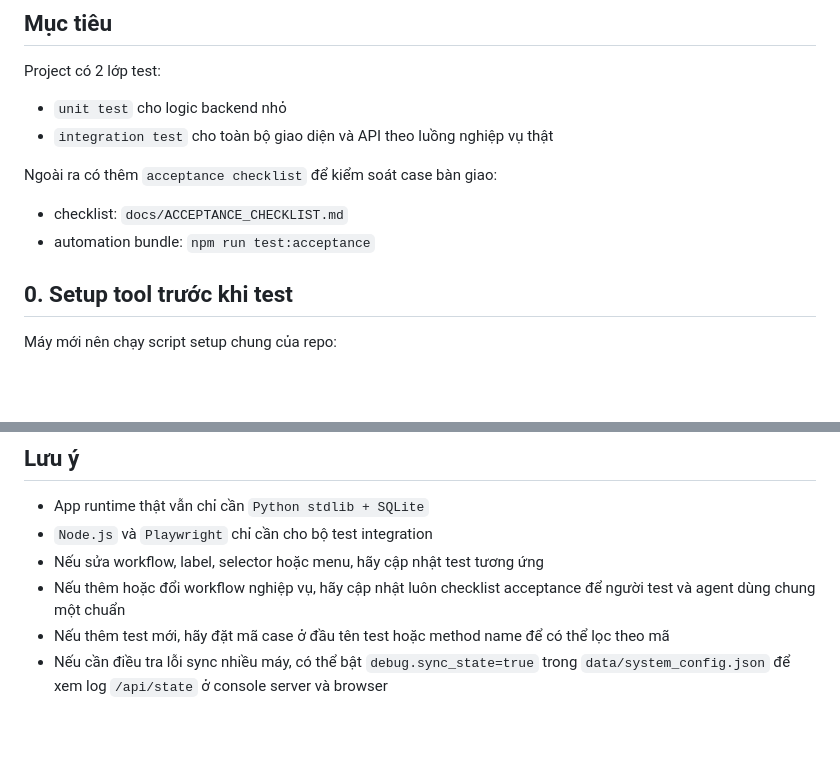
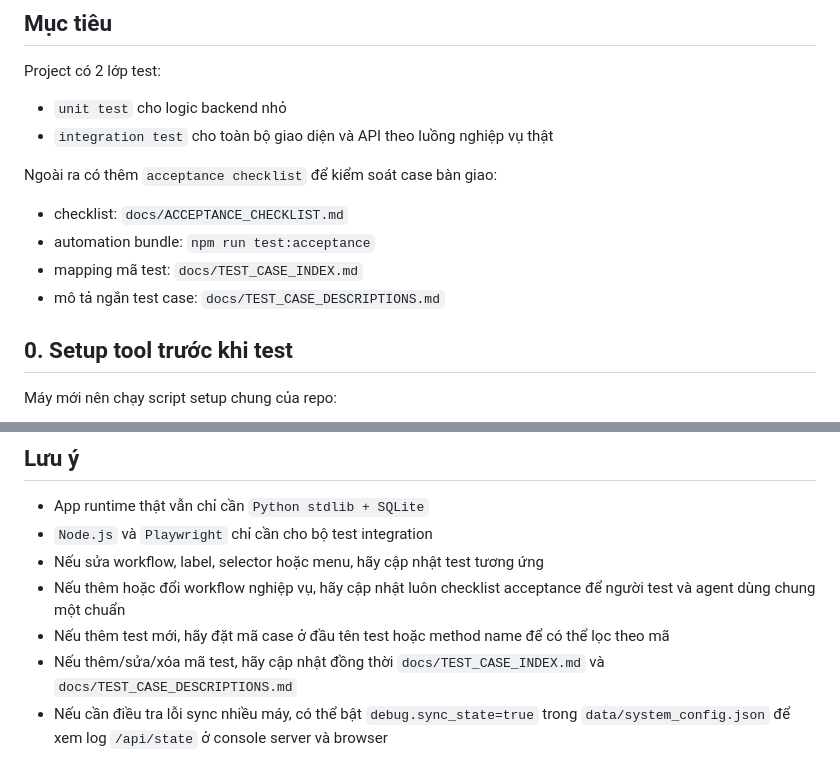
Before and after one commit to quantum-bluesky/quanlythucphamchay, a Markdown page: docs/TESTING.md, 2 parts joined by grey strips. GitHub-like rendering; blank space fills up the shorter version.

```diff
--- a/docs/TESTING.md
+++ b/docs/TESTING.md
@@ -11,6 +11,8 @@ Ngoài ra có thêm `acceptance checklist` để kiểm soát case bàn giao:
 
 - checklist: `docs/ACCEPTANCE_CHECKLIST.md`
 - automation bundle: `npm run test:acceptance`
+- mapping mã test: `docs/TEST_CASE_INDEX.md`
+- mô tả ngắn test case: `docs/TEST_CASE_DESCRIPTIONS.md`
 
 ## 0. Setup tool trước khi test
 
@@ -229,4 +231,5 @@ Case mới cho Phase B.4:
 - Nếu sửa workflow, label, selector hoặc menu, hãy cập nhật test tương ứng
 - Nếu thêm hoặc đổi workflow nghiệp vụ, hãy cập nhật luôn checklist acceptance để người test và agent dùng chung một chuẩn
 - Nếu thêm test mới, hãy đặt mã case ở đầu tên test hoặc method name để có thể lọc theo mã
+- Nếu thêm/sửa/xóa mã test, hãy cập nhật đồng thời `docs/TEST_CASE_INDEX.md` và `docs/TEST_CASE_DESCRIPTIONS.md`
 - Nếu cần điều tra lỗi sync nhiều máy, có thể bật `debug.sync_state=true` trong `data/system_config.json` để xem log `/api/state` ở console server và browser
```
Also changed, not shown: docs/TEST_CASE_DESCRIPTIONS.md (added, +73 -0 lines), docs/TEST_CASE_INDEX.md (+58 -56 lines).
